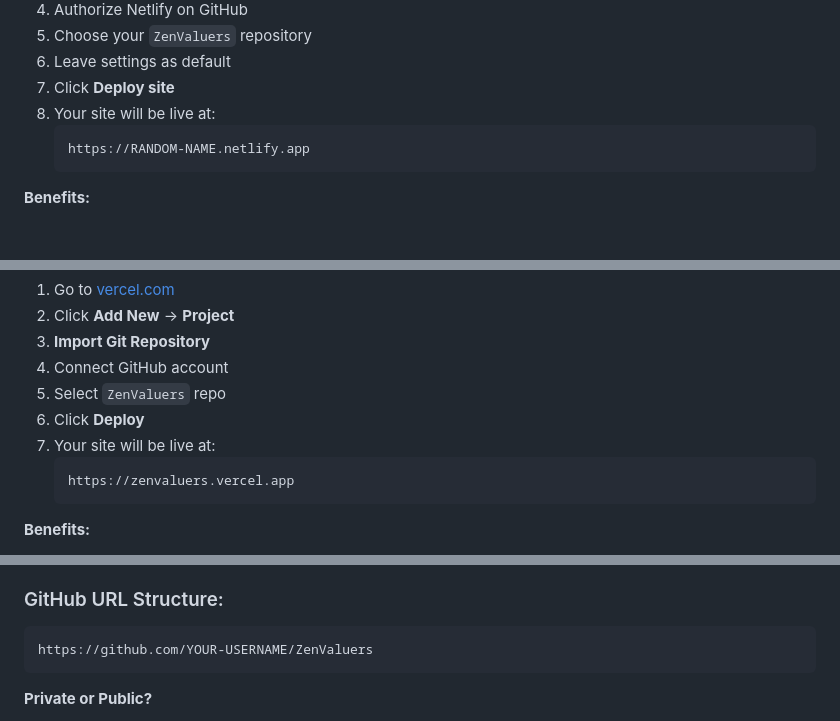
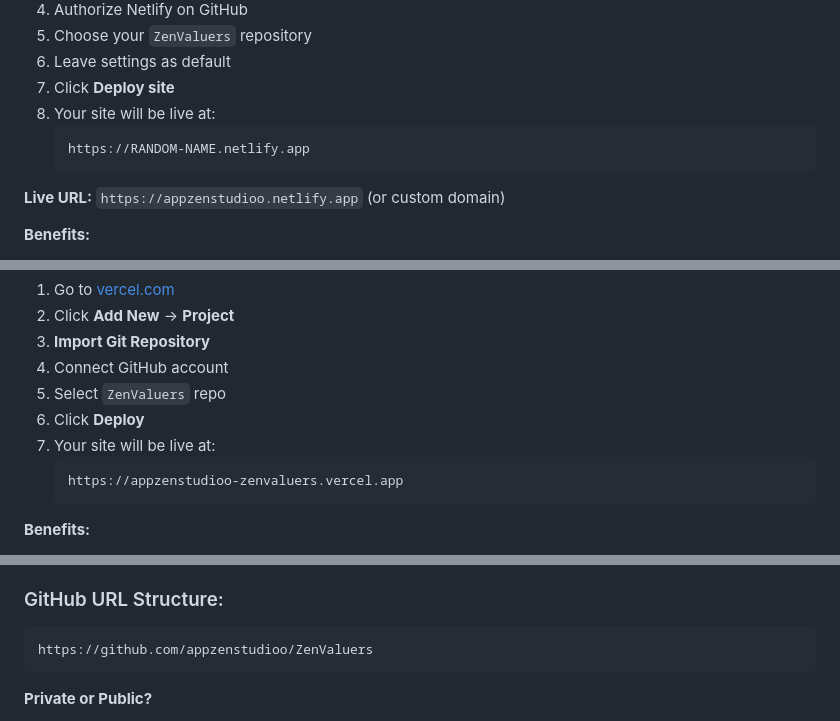
Before and after one commit to appzenstudioo/ZenValuers, a Markdown page: GITHUB_DEPLOYMENT.md, 3 parts joined by grey strips. Rendered like a GitHub page; blank space fills up the shorter version.

````diff
--- a/GITHUB_DEPLOYMENT.md
+++ b/GITHUB_DEPLOYMENT.md
@@ -76,6 +63,8 @@ git push -u origin main
    https://RANDOM-NAME.netlify.app
    ```
 
+**Live URL:** `https://appzenstudioo.netlify.app` (or custom domain)
+
 **Benefits:**
 - Auto-deploys when you push to GitHub
 - Can customize domain later
@@ -96,7 +85,7 @@ git push -u origin main
 6. Click **Deploy**
 7. Your site will be live at:
    ```
-   https://zenvaluers.vercel.app
+   https://appzenstudioo-zenvaluers.vercel.app
    ```
 
 **Benefits:**
@@ -174,7 +163,7 @@ git push origin main
 
 ### GitHub URL Structure:
 ```
-https://github.com/YOUR-USERNAME/ZenValuers
+https://github.com/appzenstudioo/ZenValuers
 ```
 
 **Private or Public?**
````
Also changed, not shown: other parts of GITHUB_DEPLOYMENT.md (+5 -18 lines).
